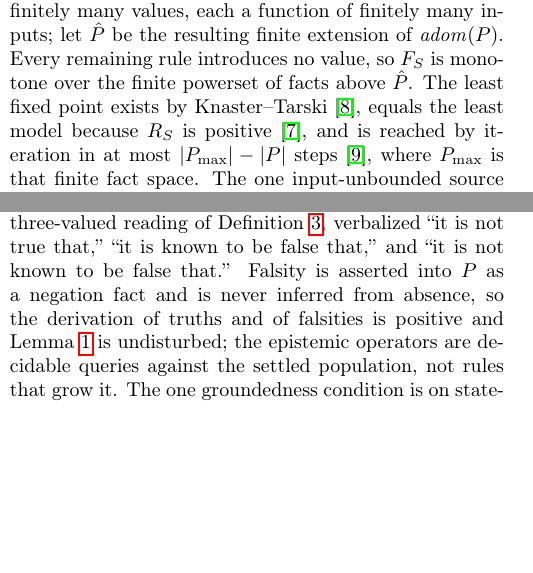
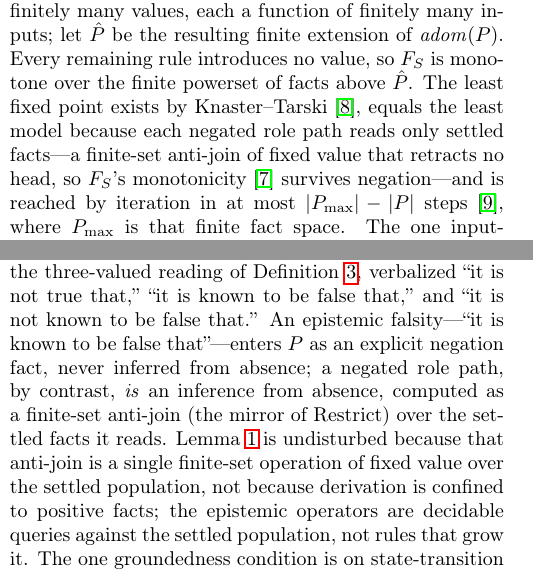
Before and after one commit to graphdl/graphdl-orm, a LaTeX paper (AREST.tex): two parts of the columns of pages 3 and 4 of 6, joined at a grey line, cut so that both start at the same text, the shorter picture padded with empty space. Compiled offline with pdfLaTeX.

Commit message:
whitepaper: negation is a native anti-join, not positive-only reduction
The Negation paragraph and Lemma finiteness justification carried an old
thought — that all derivation is positive and falsity is never inferred
from absence — which NORMA's own metamodel contradicts (Curland): a
negated role path is admitted natively and IS an inference from absence.

Corrects two passages to match both NORMA and the verified engine, where
`_h_rule_if` routes a negated antecedent clause through `compile_rule_neg`
to `theta:AntiRestrict` (theta.canon:126 = not . member, the anti-join):

 - L157: least-fixpoint = least-model no longer rests on "R_S is positive"
   but on F_S staying monotone under negation — each negated role path
   reads only settled facts, a finite-set anti-join of fixed value that
   retracts no head.
 - L221: separates epistemic falsity (explicit negation fact, not inferred
   from absence) from a negated role path (which IS inference from
   absence). Finiteness is undisturbed because the anti-join is one
   finite-set operation over the settled population, not because
   derivation is confined to positive facts.

Verified in-engine: derivation negation anti-joins correctly (Item_is_go
excludes blocked rows; SM rooted excludes source-AND-target Statuses);
negated-derivation guards link via smGuard and populate the anti-join.

Co-Authored-By: Claude Opus 4.8 <noreply@anthropic.com>
Claude-Session: https://claude.ai/code/session_018GmWpnRDQecYKTbhztMgZb

```diff
--- a/AREST.tex
+++ b/AREST.tex
@@ -154,7 +154,7 @@ A triggering event is the input $x$ and the current status a fact in $D$, and fo
 If no value-introducing rule of $R_S$ lies on a cycle of the derivation dependency graph, then for every finite $P$ the least fixed point $\mathit{lfp}(F_S,P)$ exists, equals the least model of $R_S$ above $P$, and is reached by iteration in finitely many steps.
 \end{lemma}
 \begin{proof}
-By Definition~\ref{def:derive} a head is projective, so $F_S$ introduces no entity. The value-introducing rules, lying on no cycle, form a directed acyclic subgraph and produce finitely many values, each a function of finitely many inputs; let $\hat{P}$ be the resulting finite extension of $\mathit{adom}(P)$. Every remaining rule introduces no value, so $F_S$ is monotone over the finite powerset of facts above $\hat{P}$. The least fixed point exists by Knaster--Tarski~\cite{tarski55}, equals the least model because $R_S$ is positive~\cite{vanemden76}, and is reached by iteration in at most $|P_{\max}|-|P|$ steps~\cite{kleene52}, where $P_{\max}$ is that finite fact space. The one input-unbounded source of fresh values is an auto-generated reference scheme in $\mathit{resolve}_S$ or a state-transition rule, which mints one surrogate per guarded step, outside $F_S$.
+By Definition~\ref{def:derive} a head is projective, so $F_S$ introduces no entity. The value-introducing rules, lying on no cycle, form a directed acyclic subgraph and produce finitely many values, each a function of finitely many inputs; let $\hat{P}$ be the resulting finite extension of $\mathit{adom}(P)$. Every remaining rule introduces no value, so $F_S$ is monotone over the finite powerset of facts above $\hat{P}$. The least fixed point exists by Knaster--Tarski~\cite{tarski55}, equals the least model because each negated role path reads only settled facts---a finite-set anti-join of fixed value that retracts no head, so $F_S$'s monotonicity~\cite{vanemden76} survives negation---and is reached by iteration in at most $|P_{\max}|-|P|$ steps~\cite{kleene52}, where $P_{\max}$ is that finite fact space. The one input-unbounded source of fresh values is an auto-generated reference scheme in $\mathit{resolve}_S$ or a state-transition rule, which mints one surrogate per guarded step, outside $F_S$.
 \end{proof}
 
 \begin{corollary}[The hypothesis is a query]\label{cor:finitecheck}
@@ -218,7 +218,7 @@ A browser registers rendering functions, a server registers $\mathit{httpFetch}$
 
 \smallskip\noindent Deletion needs no special operation: an entity that reaches a status with no outgoing transitions has $\mathit{links}(e)=\varphi$ by Theorem~\ref{thm:hateoas} and is excluded from query results by restriction. This is logical deletion; physical reclamation is a compaction that preserves the restricted population $\rho$ observes.
 
-\smallskip\noindent\textbf{Negation.} ORM's negation is open-world and explicit. NORMA admits it inside derivation role paths, where a step, a root, or a branch may be negated~\cite{norma}, under the three-valued reading of Definition~\ref{def:pop}, verbalized ``it is not true that,'' ``it is known to be false that,'' and ``it is not known to be false that.'' Falsity is asserted into $P$ as a negation fact and is never inferred from absence, so the derivation of truths and of falsities is positive and Lemma~\ref{lem:finite} is undisturbed; the epistemic operators are decidable queries against the settled population, not rules that grow it. The one groundedness condition is on state-transition rules: an add or delete may not occur under negation or disjunction, and each disjunctive branch must carry a positive event~\cite{norma}, so a step's \emph{effect} is positive and negation guards the condition and never the head.
+\smallskip\noindent\textbf{Negation.} ORM's negation is open-world and explicit. NORMA admits it inside derivation role paths, where a step, a root, or a branch may be negated~\cite{norma}, under the three-valued reading of Definition~\ref{def:pop}, verbalized ``it is not true that,'' ``it is known to be false that,'' and ``it is not known to be false that.'' An epistemic falsity---``it is known to be false that''---enters $P$ as an explicit negation fact, never inferred from absence; a negated role path, by contrast, \emph{is} an inference from absence, computed as a finite-set anti-join (the mirror of Restrict) over the settled facts it reads. Lemma~\ref{lem:finite} is undisturbed because that anti-join is a single finite-set operation of fixed value over the settled population, not because derivation is confined to positive facts; the epistemic operators are decidable queries against the settled population, not rules that grow it. The one groundedness condition is on state-transition rules: an add or delete may not occur under negation or disjunction, and each disjunctive branch must carry a positive event~\cite{norma}, so a step's \emph{effect} is positive and negation guards the condition and never the head.
 
 
 \section{Cells, Tenancy, and Self-Similarity}\label{sec:cells}
```
